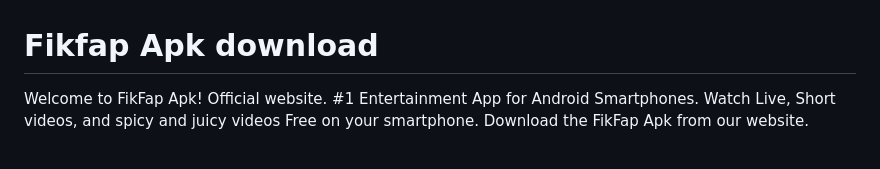
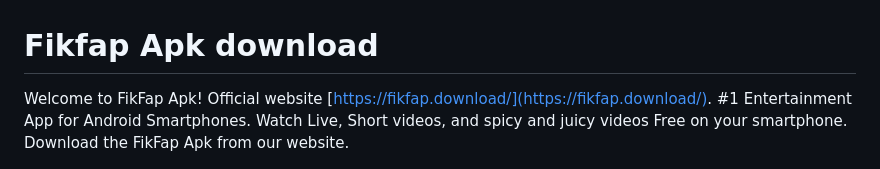
Before and after one commit to fikfap18/Download, a Markdown page: README.md, the part around the change. Drawn GitHub-style.

```diff
--- a/README.md
+++ b/README.md
@@ -1,6 +1,6 @@
 # Fikfap Apk download
 
-Welcome to FikFap Apk! Official website. #1 Entertainment App for Android Smartphones. Watch Live, Short videos, and spicy and juicy videos Free on your smartphone. Download the FikFap Apk from our website.
+Welcome to FikFap Apk! Official website [https://fikfap.download/](https://fikfap.download/). #1 Entertainment App for Android Smartphones. Watch Live, Short videos, and spicy and juicy videos Free on your smartphone. Download the FikFap Apk from our website.
 
 ![Screenshot1](image/fikfap.jpg)
 
```
